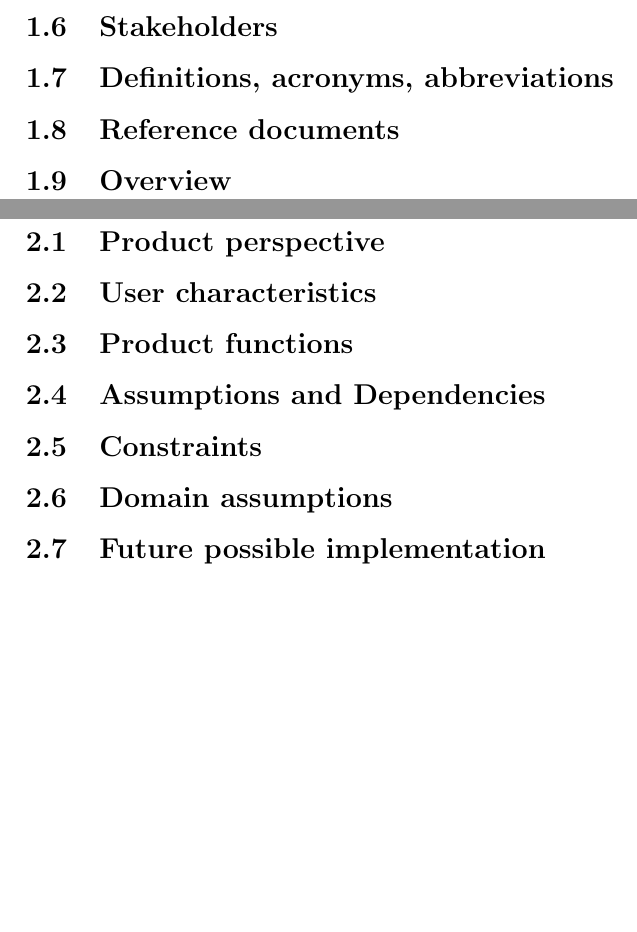
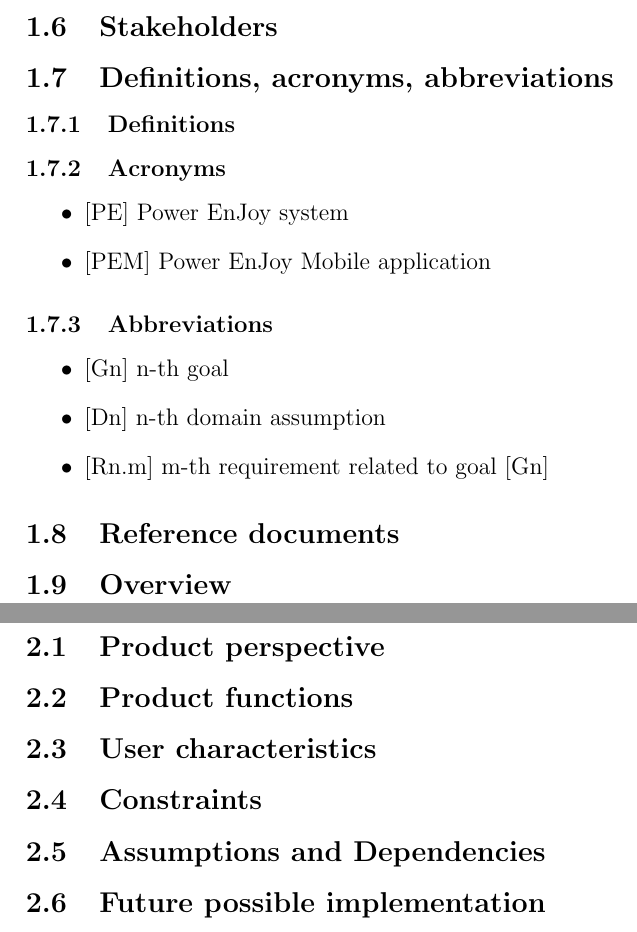
Before and after one commit to battuzz/SWENG-Power-EnJoy, a LaTeX document (RASD/document.tex): two parts of pages 3 and 4 of 8, joined at a grey line, cut so that both start at the same text, the shorter picture padded with empty space. Compiled offline with pdfLaTeX.

Commit message:
Added use case diagram Removed unneeded sections Added acronyms and abbreviations

```diff
--- a/RASD/document.tex
+++ b/RASD/document.tex
@@ -1,6 +1,8 @@
 \documentclass[12pt, a4paper]{article}
 \usepackage{blindtext}
 \usepackage[utf8]{inputenc}
+\usepackage{graphicx}
+\graphicspath{ {Diagrams/} }
 
 % Title Page
 \title{{\Huge PowerEnJoy}}
@@ -34,9 +36,22 @@
 
 	\subsection{Definitions, acronyms, abbreviations}
 
+			\subsubsection{Definitions}
+
+			\subsubsection{Acronyms}
+				\begin{itemize}
+					\item {[PE]} Power EnJoy system
+					\item {[PEM]} Power EnJoy Mobile application
+				\end{itemize}
+
+			\subsubsection{Abbreviations}
+					\begin{itemize}
+						\item {[Gn]} n-th goal
+						\item {[Dn]} n-th domain assumption
+						\item {[Rn.m]} m-th requirement related to goal [Gn]
+					\end{itemize}
 
 	\subsection{Reference documents}
-
 
 	\subsection{Overview}
 
@@ -45,20 +60,13 @@
 \section{Overall description}
 	\subsection{Product perspective}
 
+	\subsection{Product functions}
 
 	\subsection{User characteristics}
 
-
-	\subsection{Product functions}
-
+	\subsection{Constraints}
 
 	\subsection{Assumptions and Dependencies}
-
-
-	\subsection{Constraints}
-
-	\subsection{Domain assumptions}
-
 
 	\subsection{Future possible implementation}
 
```
Also changed, not shown: RASD/Specific_requirements/functional_requirements.tex (added, +2 -0 lines), RASD/Diagrams/UseCaseDiagram1.jpg, RASD/document.pdf, RASD/document.tex (5 more changed lines), 2 other files.
